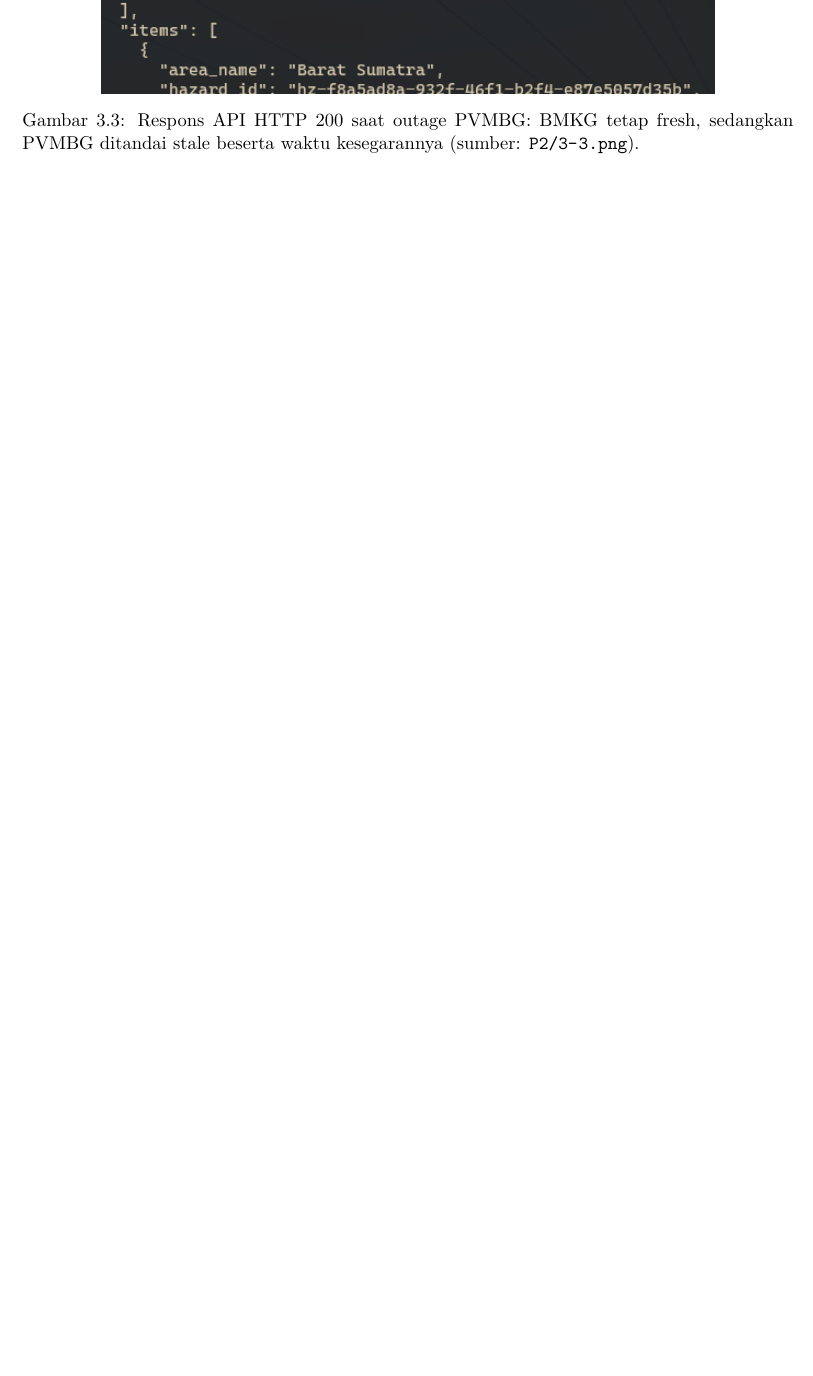
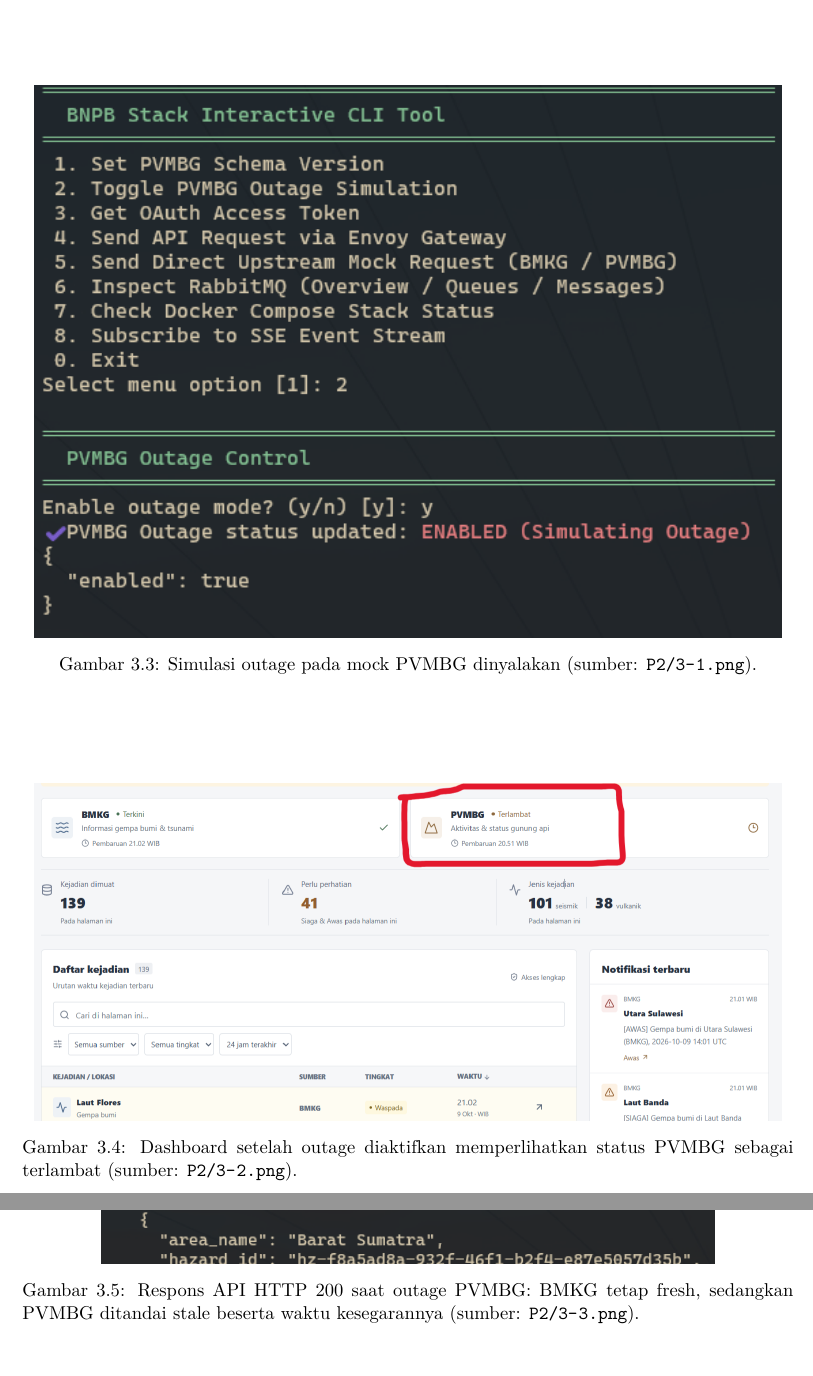
Before and after one commit to Azzkaaaa/Tugas-Besar-AAT-M1, a LaTeX document (docs/tex/main.tex, which reads docs/tex/contents/03-p2.tex): part of page 23 of 55 before the commit and two parts of pages 23 and 24 of 55 after it, the two joined at a grey line, cut at the place of the change, the shorter picture padded with empty space. Compiled offline with pdfLaTeX.

Commit message:
docs: update tex files

```diff
--- a/docs/tex/contents/03-p2.tex
+++ b/docs/tex/contents/03-p2.tex
@@ -325,6 +325,17 @@
 sumber tidak ditampilkan sebagai tidak adanya kejadian. Setelah outage
 dinonaktifkan, dashboard kembali memperlihatkan kedua sumber terkini.
 
+\evidencefigure{evidence/P2/3-1.png}
+{Simulasi outage pada mock PVMBG dinyalakan (sumber: \code{P2/3-1.png}).}
+{fig:p2-outage}
+
+\evidencefigure{evidence/P2/3-2.png}
+{Dashboard setelah outage diaktifkan memperlihatkan status PVMBG sebagai terlambat (sumber: \code{P2/3-2.png}).}
+{fig:p2-outage-dashboard}
+
 \evidencefigure{evidence/P2/3-3.png}
 {Respons API HTTP 200 saat outage PVMBG: BMKG tetap fresh, sedangkan PVMBG ditandai stale beserta waktu kesegarannya (sumber: \code{P2/3-3.png}).}
-{fig:p2-outage}
+{fig:p2-outage-results}
+
+\evidencefigure{evidence/P2/3-4.png}
+{Simulasi outage pada mock PVMBG dimatikan (sumber: \code{P2/3-4.png}).}
```
Also changed, not shown: docs/tex/contents/02-p1.tex (+1 -1 lines), docs/tex/contents/06-p5.tex (+4 -0 lines), docs/tex/contents/03-p2.tex (5 more changed lines).
